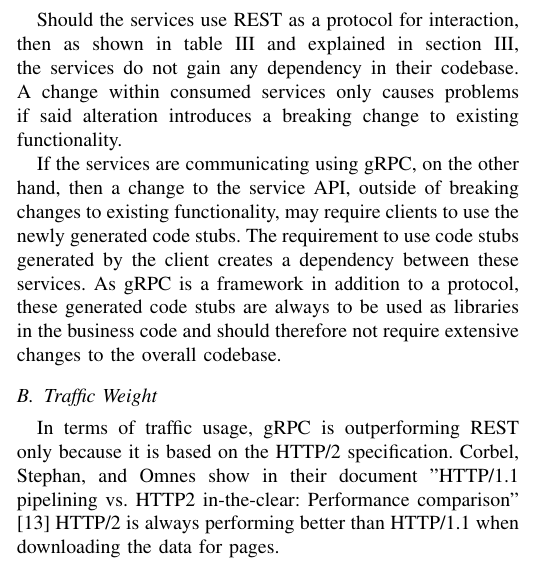
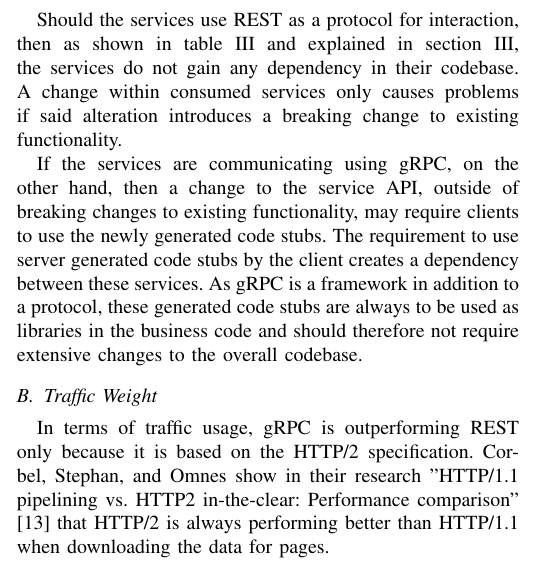
Before and after one commit to iorgreths/mse-soa-paper, a LaTeX paper (soa-paper-intro.tex): part of one column of page 7 of 9, cut so that both start at the same text. Compiled offline with pdfLaTeX; a missing font is replaced by an installed copy or a similar font; a LaTeX package or settings file that is missing is left out.

Commit message:
redo some changes by grammarly that removed important information

```diff
--- a/soa-paper-intro.tex
+++ b/soa-paper-intro.tex
@@ -417,11 +417,11 @@ Table \ref{fig:compRestGrpc} shows a summary of the answers to these categories
 
 Should the services use REST as a protocol for interaction, then as shown in table \ref{fig:compSoapRest} and explained in section \ref{sec:rest}, the services do not gain any dependency in their codebase. A change within consumed services only causes problems if said alteration introduces a breaking change to existing functionality.
 
-If the services are communicating using gRPC, on the other hand, then a change to the service API, outside of breaking changes to existing functionality, may require clients to use the newly generated code stubs. The requirement to use code stubs generated by the client creates a dependency between these services. As gRPC is a framework in addition to a protocol, these generated code stubs are always to be used as libraries in the business code and should therefore not require extensive changes to the overall codebase.
+If the services are communicating using gRPC, on the other hand, then a change to the service API, outside of breaking changes to existing functionality, may require clients to use the newly generated code stubs. The requirement to use server generated code stubs by the client creates a dependency between these services. As gRPC is a framework in addition to a protocol, these generated code stubs are always to be used as libraries in the business code and should therefore not require extensive changes to the overall codebase.
 
 \subsection{Traffic Weight}
 
-In terms of traffic usage, gRPC is outperforming REST only because it is based on the HTTP/2 specification. Corbel, Stephan, and Omnes show in their document "HTTP/1.1 pipelining vs. HTTP2 in-the-clear: Performance comparison" \cite{7745823} HTTP/2 is always performing better than HTTP/1.1 when downloading the data for pages.
+In terms of traffic usage, gRPC is outperforming REST only because it is based on the HTTP/2 specification. Corbel, Stephan, and Omnes show in their research "HTTP/1.1 pipelining vs. HTTP2 in-the-clear: Performance comparison" \cite{7745823} that HTTP/2 is always performing better than HTTP/1.1 when downloading the data for pages.
 
 \subsection{Protocol Type}
 
```
Also changed, not shown: soa-paper-intro.pdf.
